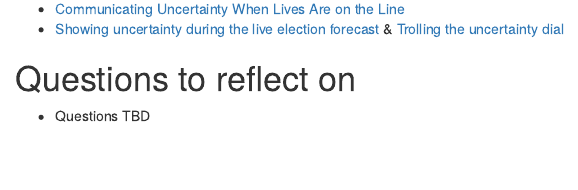
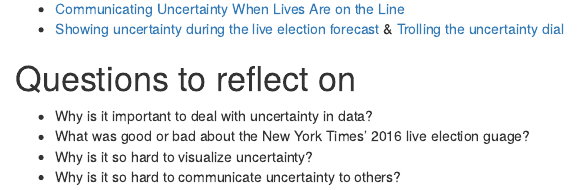
Before and after one commit to andrewheiss/datavizf18.classes.andrewheiss.com, an R Markdown document (content/reading/06-reading.Rmd): the page in a window 1100 px wide, from 240 px down. Rendered offline with R 4.5, knitr and Pandoc, with nearby package versions.

Commit message:
Add reflection questions

```diff
--- a/content/reading/06-reading.Rmd
+++ b/content/reading/06-reading.Rmd
@@ -18,4 +18,7 @@ csl: ../../static/bib/chicago-fullnote-bibliography-no-bib.csl
 
 # Questions to reflect on
 
-- Questions TBD
+- Why is it important to deal with uncertainty in data?
+- What was good or bad about the New York Times' 2016 live election guage?
+- Why is it so hard to visualize uncertainty?
+- Why is it so hard to communicate uncertainty to others?
```
Also changed, not shown: content/reading/06-reading.html.
